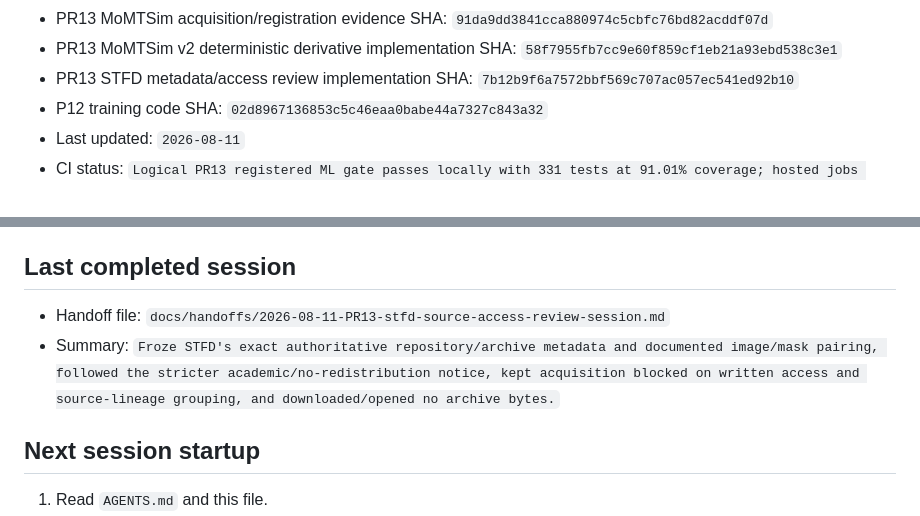
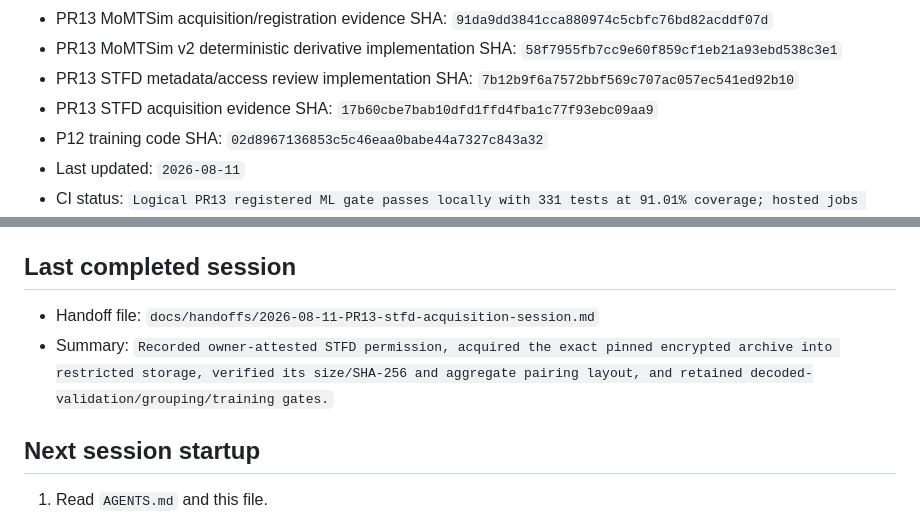
Before and after one commit to davidagyekum/momo-fraud-detection, a Markdown page: IMPLEMENTATION_STATUS.md, 2 parts joined by grey strips. Rendered like a GitHub page.

Commit message:
docs(handoff): record STFD acquisition session

```diff
--- a/IMPLEMENTATION_STATUS.md
+++ b/IMPLEMENTATION_STATUS.md
@@ -18,6 +18,7 @@
 - PR13 MoMTSim acquisition/registration evidence SHA: `91da9dd3841cca880974c5cbfc76bd82acddf07d`
 - PR13 MoMTSim v2 deterministic derivative implementation SHA: `58f7955fb7cc9e60f859cf1eb21a93ebd538c3e1`
 - PR13 STFD metadata/access review implementation SHA: `7b12b9f6a7572bbf569c707ac057ec541ed92b10`
+- PR13 STFD acquisition evidence SHA: `17b60cbe7bab10dfd1ffd4fba1c77f93ebc09aa9`
 - P12 training code SHA: `02d8967136853c5c46eaa0babe44a7327c843a32`
 - Last updated: `2026-08-11`
 - CI status: `Logical PR13 registered ML gate passes locally with 331 tests at 91.01% coverage; hosted jobs remain unable to start because the repository owner's Actions account is locked by a billing issue`
@@ -132,8 +133,8 @@ Allowed status values: `Not Started`, `In Progress`, `Blocked`, `In Review`, `Co
 
 ## Last completed session
 
-- Handoff file: `docs/handoffs/2026-08-11-PR13-stfd-source-access-review-session.md`
-- Summary: `Froze STFD's exact authoritative repository/archive metadata and documented image/mask pairing, followed the stricter academic/no-redistribution notice, kept acquisition blocked on written access and source-lineage grouping, and downloaded/opened no archive bytes.`
+- Handoff file: `docs/handoffs/2026-08-11-PR13-stfd-acquisition-session.md`
+- Summary: `Recorded owner-attested STFD permission, acquired the exact pinned encrypted archive into restricted storage, verified its size/SHA-256 and aggregate pairing layout, and retained decoded-validation/grouping/training gates.`
 
 ## Next session startup
 
```
Also changed, not shown: docs/handoffs/2026-08-11-PR13-stfd-acquisition-session.md (added, +128 -0 lines).
